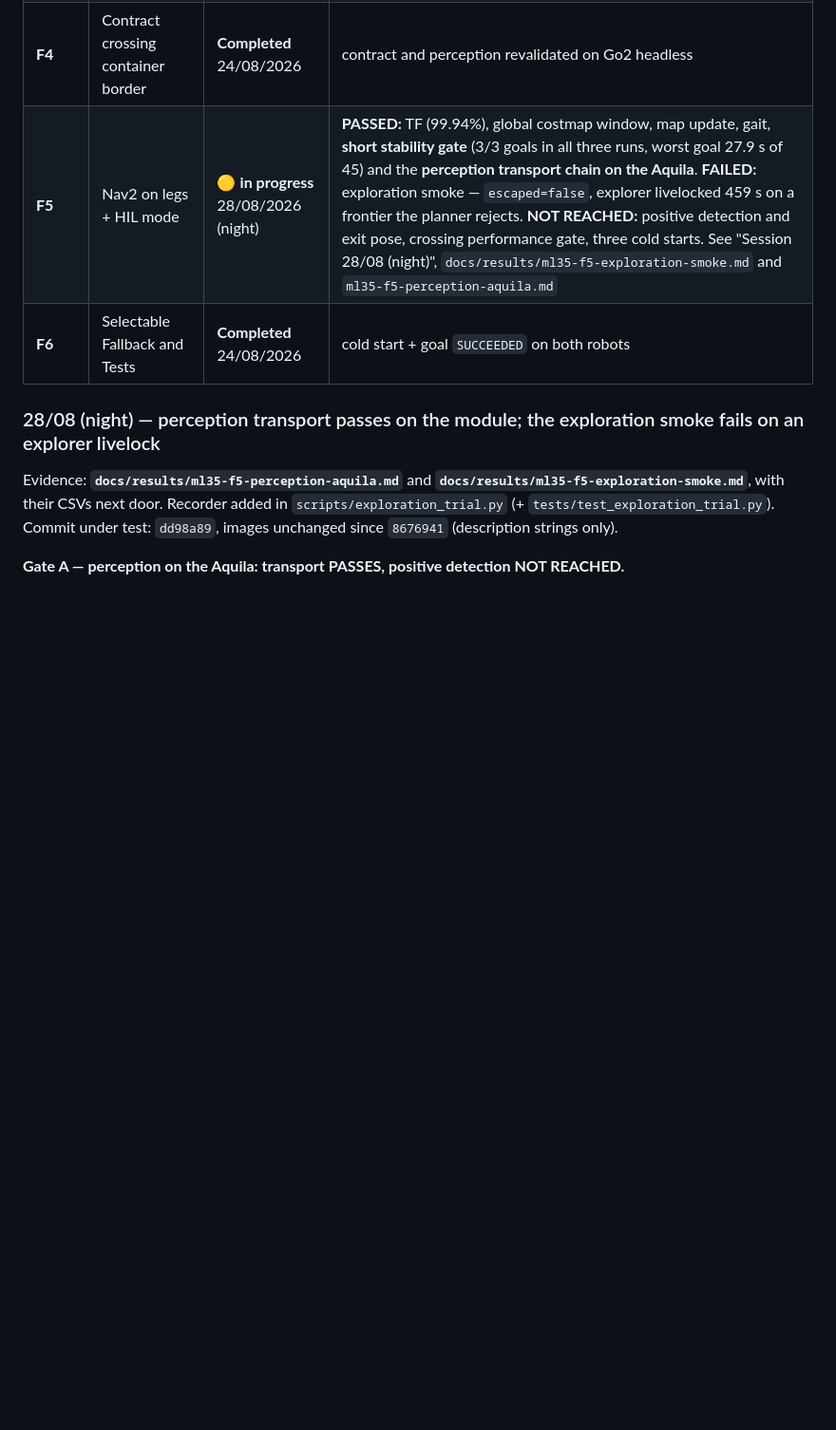
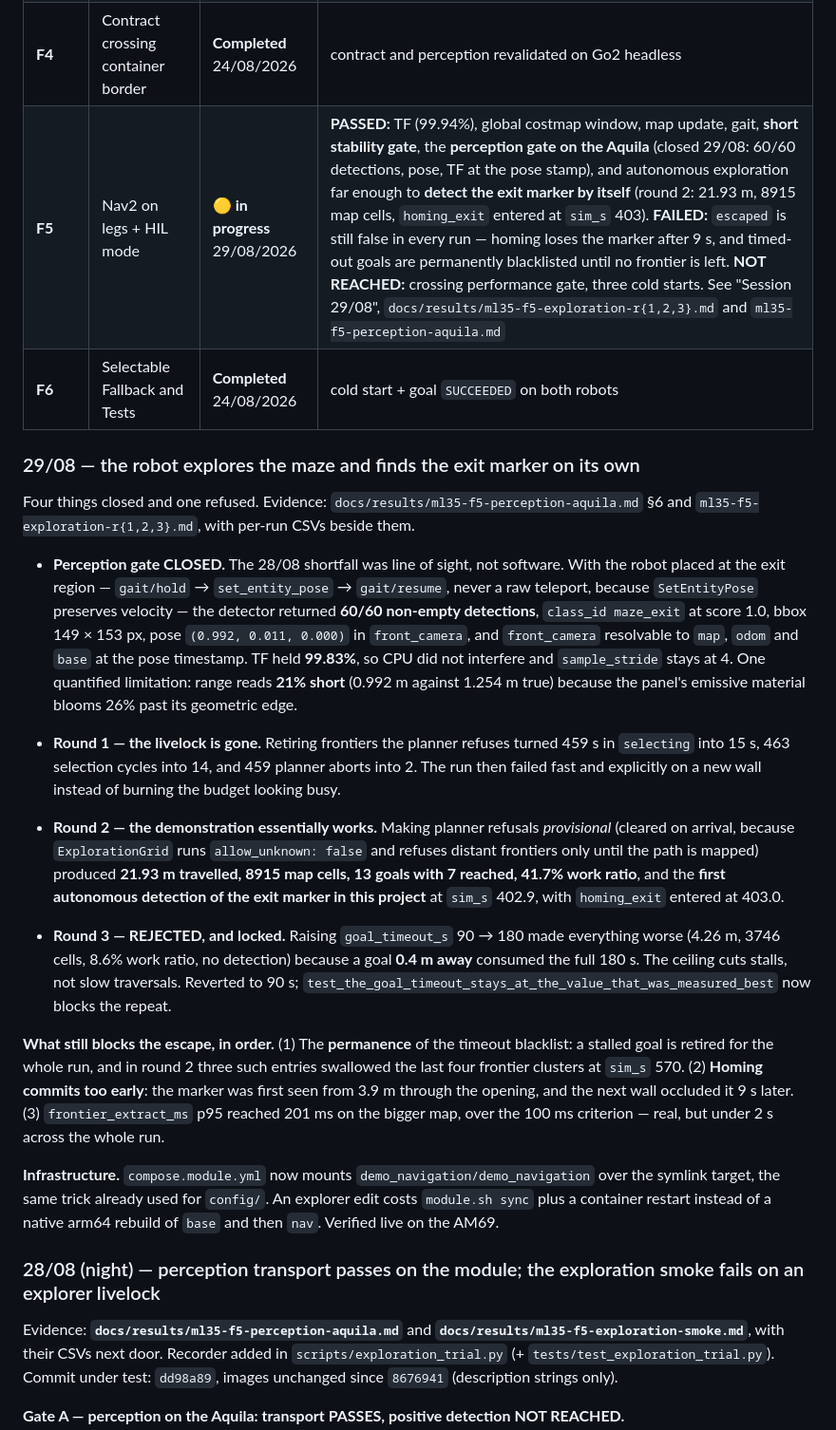
Before and after one commit to engdiegomaia/toradex-demo-aquila-am69-ros2, a Markdown page: docs/ml35/estado-fases.md, the part around the change. Shown at 95% size. GitHub-like rendering; blank space fills up the shorter version.

Commit message:
docs(ml35): record the 29/08 F5 session — perception closed, exploration reaches the marker
Perception gate CLOSED with the robot placed at the exit region: 60/60
detections, pose in front_camera, TF resolvable at the pose stamp, TF 99.83%
under load. Range biased 21% short from emissive bloom, logged.

Three exploration rounds. Round 1 killed the livelock (459 s in selecting ->
15 s, 459 planner aborts -> 2). Round 2 made planner refusals provisional and
the robot explored 21.93 m, mapped 8915 cells and detected the exit marker
autonomously for the first time, entering homing_exit at sim_s 403. Round 3
raised goal_timeout_s to 180 s, made everything worse, and was reverted and
locked by a test.

escaped is still false. Remaining blockers ranked: the permanence of the
timeout blacklist, homing committing from a 3.9 m glimpse, and frontier
extraction cost on the larger map.

```diff
--- a/docs/ml35/estado-fases.md
+++ b/docs/ml35/estado-fases.md
@@ -27,8 +27,54 @@ uncertain result. The discarded alternatives are in "Decisions" below.
 | **F2** | Spike Go2 inside the container `sim` | **Completed** 14/08/2026 | (disposable spike, uncommitted) |
 | **F3** | Go2 in the project tree (was "retarget A1") | **Completed** 17/08/2026 | `db4e6f3`, `ae3d9a1` |
 | **F4** | Contract crossing container border | **Completed** 24/08/2026 | contract and perception revalidated on Go2 headless |
-| **F5** | Nav2 on legs + HIL mode | 🟡 **in progress** 28/08/2026 (night) | **PASSED:** TF (99.94%), global costmap window, map update, gait, **short stability gate** (3/3 goals in all three runs, worst goal 27.9 s of 45) and the **perception transport chain on the Aquila**. **FAILED:** exploration smoke — `escaped=false`, explorer livelocked 459 s on a frontier the planner rejects. **NOT REACHED:** positive detection and exit pose, crossing performance gate, three cold starts. See "Session 28/08 (night)", `docs/results/ml35-f5-exploration-smoke.md` and `ml35-f5-perception-aquila.md` |
+| **F5** | Nav2 on legs + HIL mode | 🟡 **in progress** 29/08/2026 | **PASSED:** TF (99.94%), global costmap window, map update, gait, **short stability gate**, the **perception gate on the Aquila** (closed 29/08: 60/60 detections, pose, TF at the pose stamp), and autonomous exploration far enough to **detect the exit marker by itself** (round 2: 21.93 m, 8915 map cells, `homing_exit` entered at `sim_s` 403). **FAILED:** `escaped` is still false in every run — homing loses the marker after 9 s, and timed-out goals are permanently blacklisted until no frontier is left. **NOT REACHED:** crossing performance gate, three cold starts. See "Session 29/08", `docs/results/ml35-f5-exploration-r{1,2,3}.md` and `ml35-f5-perception-aquila.md` |
 | **F6** | Selectable Fallback and Tests | **Completed** 24/08/2026 | cold start + goal `SUCCEEDED` on both robots |
+
+### 29/08 — the robot explores the maze and finds the exit marker on its own
+
+Four things closed and one refused. Evidence: `docs/results/ml35-f5-perception-aquila.md`
+§6 and `ml35-f5-exploration-r{1,2,3}.md`, with per-run CSVs beside them.
+
+- **Perception gate CLOSED.** The 28/08 shortfall was line of sight, not software.
+  With the robot placed at the exit region — `gait/hold` → `set_entity_pose` →
+  `gait/resume`, never a raw teleport, because `SetEntityPose` preserves velocity —
+  the detector returned **60/60 non-empty detections**, `class_id maze_exit` at score
+  1.0, bbox 149 × 153 px, pose `(0.992, 0.011, 0.000)` in `front_camera`, and
+  `front_camera` resolvable to `map`, `odom` and `base` at the pose timestamp. TF held
+  **99.83%**, so CPU did not interfere and `sample_stride` stays at 4. One quantified
+  limitation: range reads **21% short** (0.992 m against 1.254 m true) because the
+  panel's emissive material blooms 26% past its geometric edge.
+
+- **Round 1 — the livelock is gone.** Retiring frontiers the planner refuses turned
+  459 s in `selecting` into 15 s, 463 selection cycles into 14, and 459 planner aborts
+  into 2. The run then failed fast and explicitly on a new wall instead of burning the
+  budget looking busy.
+
+- **Round 2 — the demonstration essentially works.** Making planner refusals
+  *provisional* (cleared on arrival, because `ExplorationGrid` runs `allow_unknown:
+  false` and refuses distant frontiers only until the path is mapped) produced
+  **21.93 m travelled, 8915 map cells, 13 goals with 7 reached, 41.7% work ratio**, and
+  the **first autonomous detection of the exit marker in this project** at `sim_s`
+  402.9, with `homing_exit` entered at 403.0.
+
+- **Round 3 — REJECTED, and locked.** Raising `goal_timeout_s` 90 → 180 made
+  everything worse (4.26 m, 3746 cells, 8.6% work ratio, no detection) because a goal
+  **0.4 m away** consumed the full 180 s. The ceiling cuts stalls, not slow
+  traversals. Reverted to 90 s;
+  `test_the_goal_timeout_stays_at_the_value_that_was_measured_best` now blocks the
+  repeat.
+
+**What still blocks the escape, in order.** (1) The **permanence** of the timeout
+blacklist: a stalled goal is retired for the whole run, and in round 2 three such
+entries swallowed the last four frontier clusters at `sim_s` 570. (2) **Homing commits
+too early**: the marker was first seen from 3.9 m through the opening, and the next
+wall occluded it 9 s later. (3) `frontier_extract_ms` p95 reached 201 ms on the bigger
+map, over the 100 ms criterion — real, but under 2 s across the whole run.
+
+**Infrastructure.** `compose.module.yml` now mounts
+`demo_navigation/demo_navigation` over the symlink target, the same trick already used
+for `config/`. An explorer edit costs `module.sh sync` plus a container restart instead
+of a native arm64 rebuild of `base` and then `nav`. Verified live on the AM69.
 
 ### 28/08 (night) — perception transport passes on the module; the exploration smoke fails on an explorer livelock
 
```
